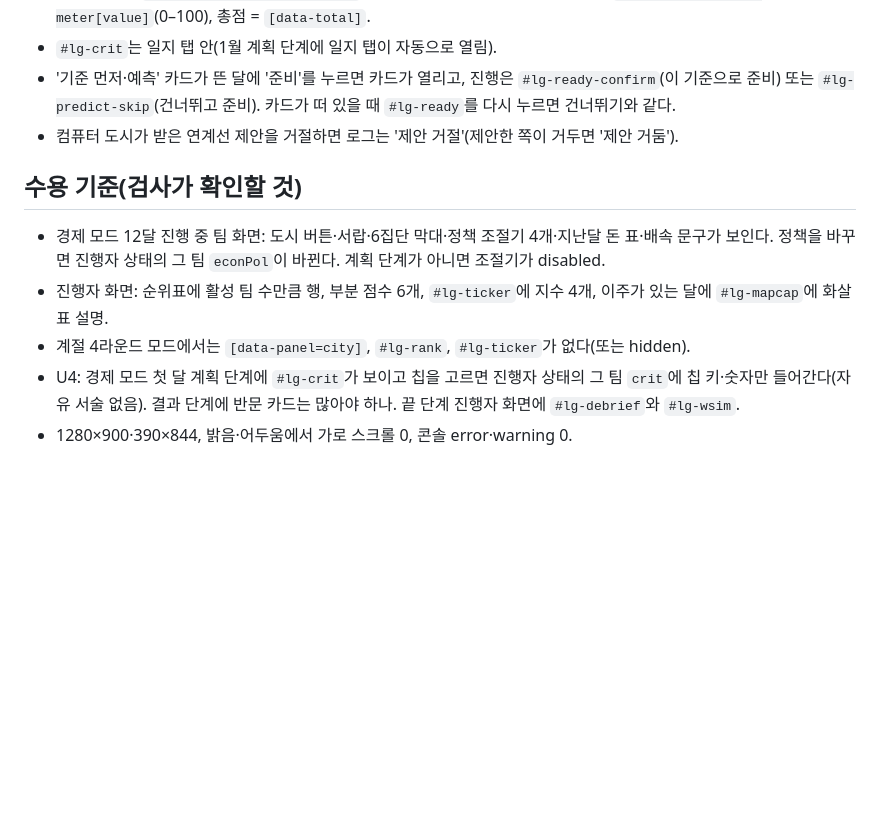
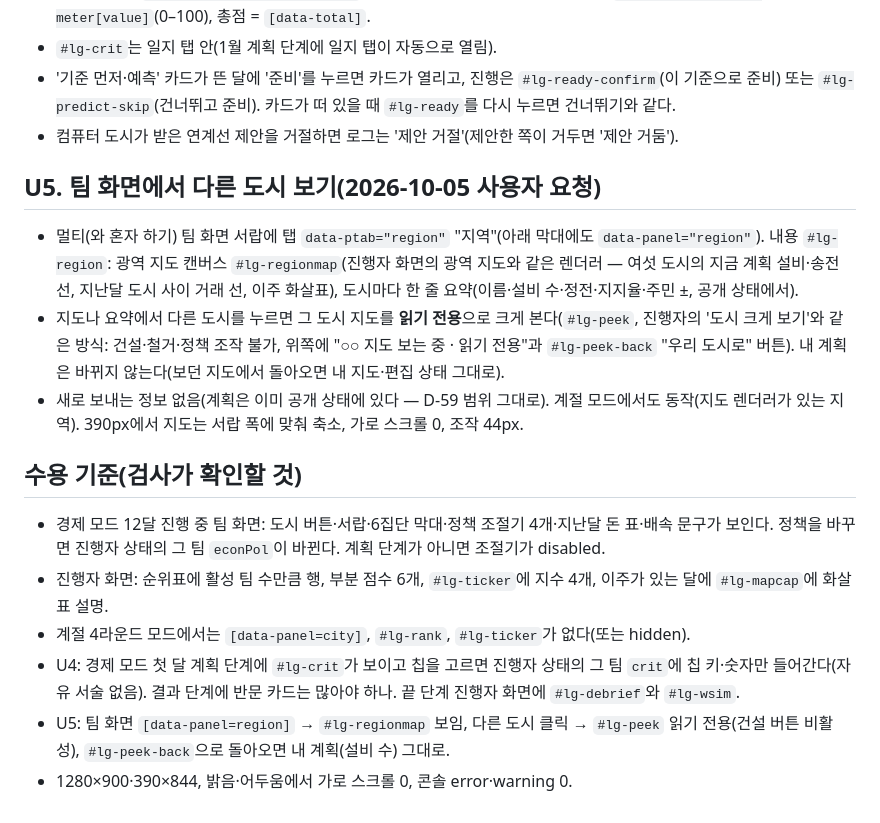
Before and after one commit to yurowa90/kentech, a Markdown page: docs/ECON-UI.md, the part around the change. Rendered like a GitHub page; blank space fills up the shorter version.

Commit message:
화면 명세 U5: 팀 화면에서 다른 도시 보기(지역 탭, 광역 지도, 읽기 전용 도시 보기)
Co-Authored-By: Claude Opus 5.5 <noreply@anthropic.com>
Claude-Session: https://claude.ai/code/session_01KT9v4eaLBzDtACNbBwtWT5

```diff
--- a/docs/ECON-UI.md
+++ b/docs/ECON-UI.md
@@ -51,9 +51,15 @@
 - '기준 먼저·예측' 카드가 뜬 달에 '준비'를 누르면 카드가 열리고, 진행은 `#lg-ready-confirm`(이 기준으로 준비) 또는 `#lg-predict-skip`(건너뛰고 준비). 카드가 떠 있을 때 `#lg-ready`를 다시 누르면 건너뛰기와 같다.
 - 컴퓨터 도시가 받은 연계선 제안을 거절하면 로그는 '제안 거절'(제안한 쪽이 거두면 '제안 거둠').
 
+## U5. 팀 화면에서 다른 도시 보기(2026-10-05 사용자 요청)
+- 멀티(와 혼자 하기) 팀 화면 서랍에 탭 `data-ptab="region"` "지역"(아래 막대에도 `data-panel="region"`). 내용 `#lg-region`: 광역 지도 캔버스 `#lg-regionmap`(진행자 화면의 광역 지도와 같은 렌더러 — 여섯 도시의 지금 계획 설비·송전선, 지난달 도시 사이 거래 선, 이주 화살표), 도시마다 한 줄 요약(이름·설비 수·정전·지지율·주민 ±, 공개 상태에서).
+- 지도나 요약에서 다른 도시를 누르면 그 도시 지도를 **읽기 전용**으로 크게 본다(`#lg-peek`, 진행자의 '도시 크게 보기'와 같은 방식: 건설·철거·정책 조작 불가, 위쪽에 "○○ 지도 보는 중 · 읽기 전용"과 `#lg-peek-back` "우리 도시로" 버튼). 내 계획은 바뀌지 않는다(보던 지도에서 돌아오면 내 지도·편집 상태 그대로).
+- 새로 보내는 정보 없음(계획은 이미 공개 상태에 있다 — D-59 범위 그대로). 계절 모드에서도 동작(지도 렌더러가 있는 지역). 390px에서 지도는 서랍 폭에 맞춰 축소, 가로 스크롤 0, 조작 44px.
+
 ## 수용 기준(검사가 확인할 것)
 - 경제 모드 12달 진행 중 팀 화면: 도시 버튼·서랍·6집단 막대·정책 조절기 4개·지난달 돈 표·배속 문구가 보인다. 정책을 바꾸면 진행자 상태의 그 팀 `econPol`이 바뀐다. 계획 단계가 아니면 조절기가 disabled.
 - 진행자 화면: 순위표에 활성 팀 수만큼 행, 부분 점수 6개, `#lg-ticker`에 지수 4개, 이주가 있는 달에 `#lg-mapcap`에 화살표 설명.
 - 계절 4라운드 모드에서는 `[data-panel=city]`, `#lg-rank`, `#lg-ticker`가 없다(또는 hidden).
 - U4: 경제 모드 첫 달 계획 단계에 `#lg-crit`가 보이고 칩을 고르면 진행자 상태의 그 팀 `crit`에 칩 키·숫자만 들어간다(자유 서술 없음). 결과 단계에 반문 카드는 많아야 하나. 끝 단계 진행자 화면에 `#lg-debrief`와 `#lg-wsim`.
+- U5: 팀 화면 `[data-panel=region]` → `#lg-regionmap` 보임, 다른 도시 클릭 → `#lg-peek` 읽기 전용(건설 버튼 비활성), `#lg-peek-back`으로 돌아오면 내 계획(설비 수) 그대로.
 - 1280×900·390×844, 밝음·어두움에서 가로 스크롤 0, 콘솔 error·warning 0.
```
